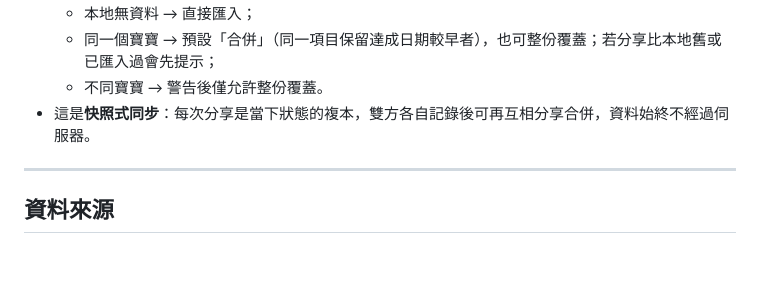
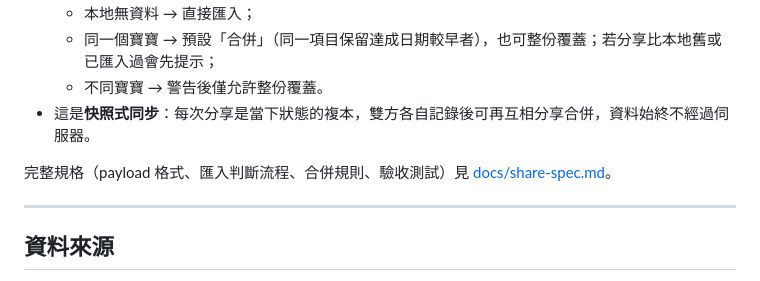
Before and after one commit to AgendaLu/piaget-based-child-checklist, a Markdown page: README.md, the part around the change. Rendered like a GitHub page; blank space fills up the shorter version.

```diff
--- a/README.md
+++ b/README.md
@@ -117,6 +117,8 @@ npx serve .
   - 不同寶寶 → 警告後僅允許整份覆蓋。
 - 這是**快照式同步**：每次分享是當下狀態的複本，雙方各自記錄後可再互相分享合併，資料始終不經過伺服器。
 
+完整規格（payload 格式、匯入判斷流程、合併規則、驗收測試）見 [docs/share-spec.md](docs/share-spec.md)。
+
 ---
 
 ## 資料來源
```
Also changed, not shown: docs/share-spec.md (added, +177 -0 lines).
